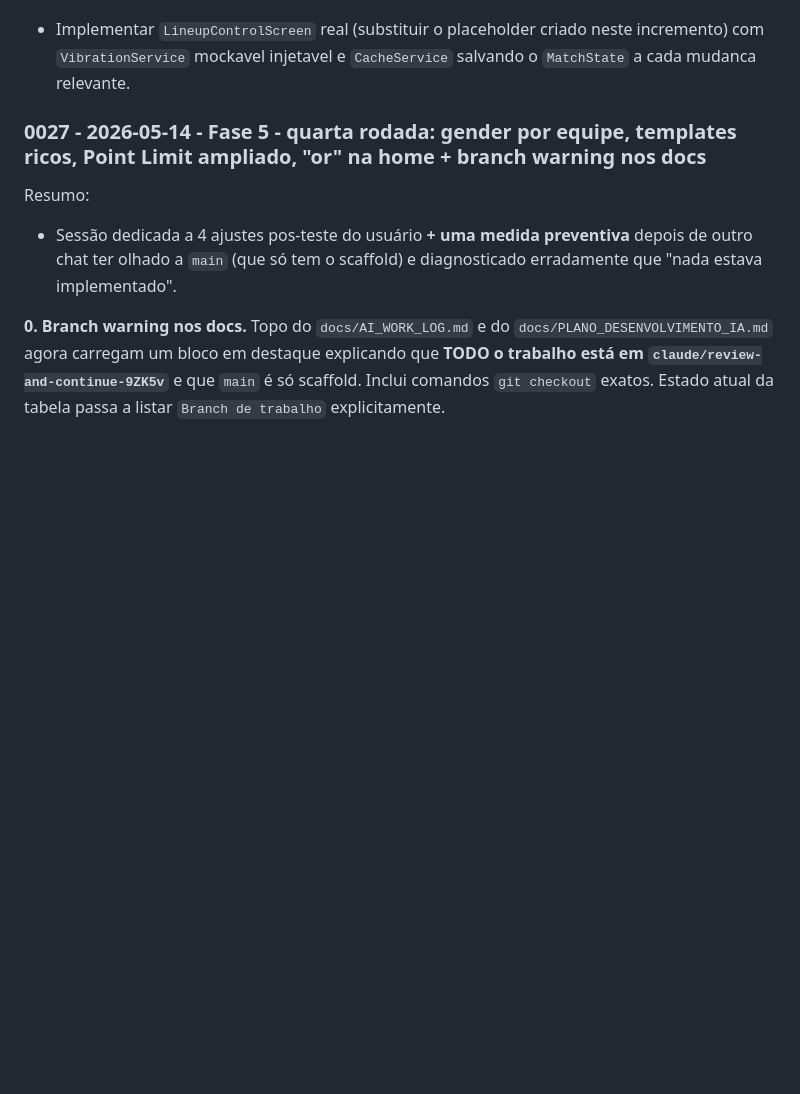
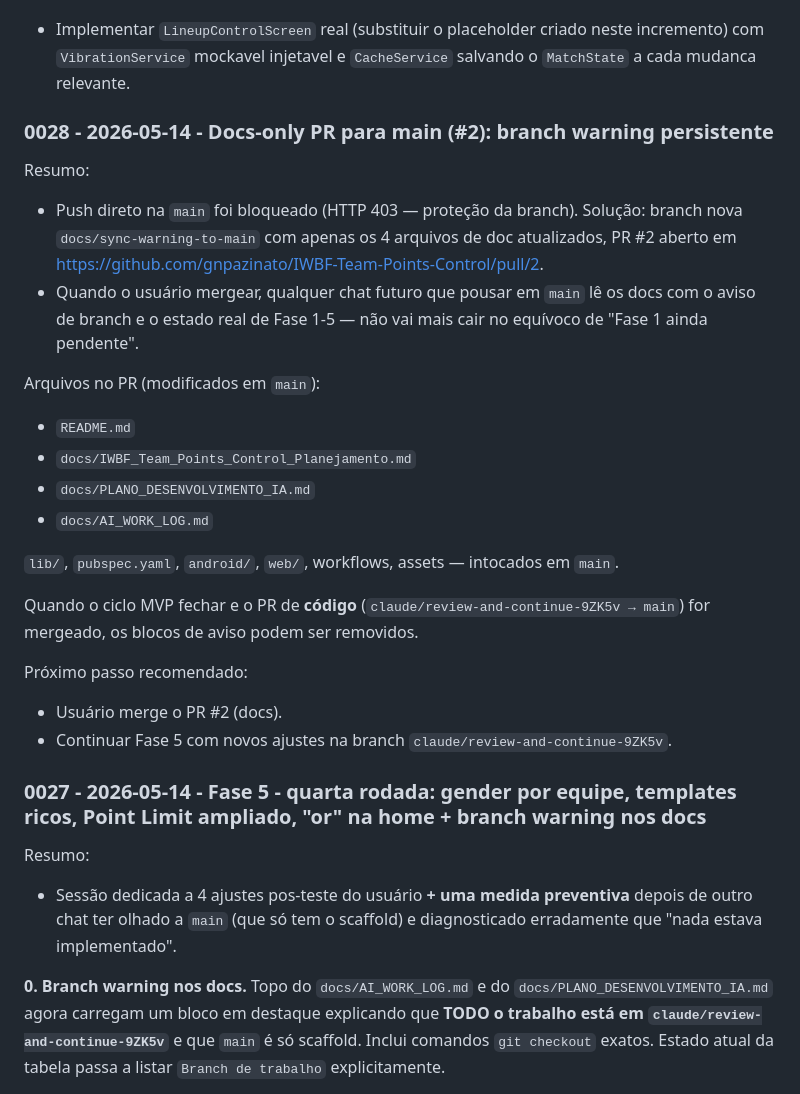
Before and after one commit to gnpazinato/IWBF-Team-Points-Control, a Markdown page: docs/AI_WORK_LOG.md, the part around the change. Rendered like a GitHub page; blank space fills up the shorter version.

Commit message:
docs(log): registra PR #2 (docs-only para main)

```diff
--- a/docs/AI_WORK_LOG.md
+++ b/docs/AI_WORK_LOG.md
@@ -547,6 +547,29 @@ Pendencias:
 Proximo passo recomendado:
 
 - Implementar `LineupControlScreen` real (substituir o placeholder criado neste incremento) com `VibrationService` mockavel injetavel e `CacheService` salvando o `MatchState` a cada mudanca relevante.
+
+### 0028 - 2026-05-14 - Docs-only PR para main (#2): branch warning persistente
+
+Resumo:
+
+- Push direto na `main` foi bloqueado (HTTP 403 — proteção da branch). Solução: branch nova `docs/sync-warning-to-main` com apenas os 4 arquivos de doc atualizados, PR #2 aberto em https://github.com/gnpazinato/IWBF-Team-Points-Control/pull/2.
+- Quando o usuário mergear, qualquer chat futuro que pousar em `main` lê os docs com o aviso de branch e o estado real de Fase 1-5 — não vai mais cair no equívoco de "Fase 1 ainda pendente".
+
+Arquivos no PR (modificados em `main`):
+
+- `README.md`
+- `docs/IWBF_Team_Points_Control_Planejamento.md`
+- `docs/PLANO_DESENVOLVIMENTO_IA.md`
+- `docs/AI_WORK_LOG.md`
+
+`lib/`, `pubspec.yaml`, `android/`, `web/`, workflows, assets — intocados em `main`.
+
+Quando o ciclo MVP fechar e o PR de **código** (`claude/review-and-continue-9ZK5v → main`) for mergeado, os blocos de aviso podem ser removidos.
+
+Próximo passo recomendado:
+
+- Usuário merge o PR #2 (docs).
+- Continuar Fase 5 com novos ajustes na branch `claude/review-and-continue-9ZK5v`.
 
 ### 0027 - 2026-05-14 - Fase 5 - quarta rodada: gender por equipe, templates ricos, Point Limit ampliado, "or" na home + branch warning nos docs
 
```
